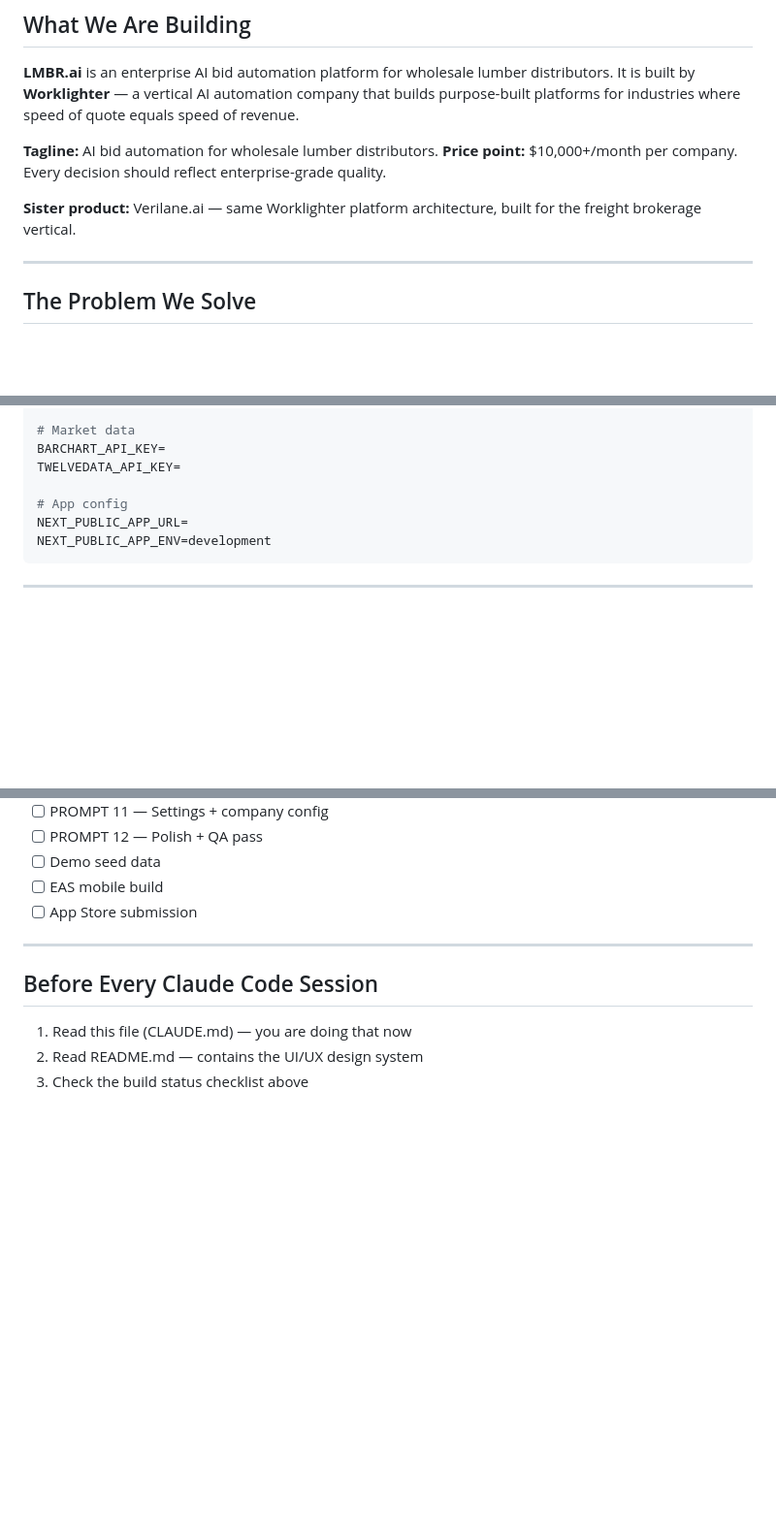
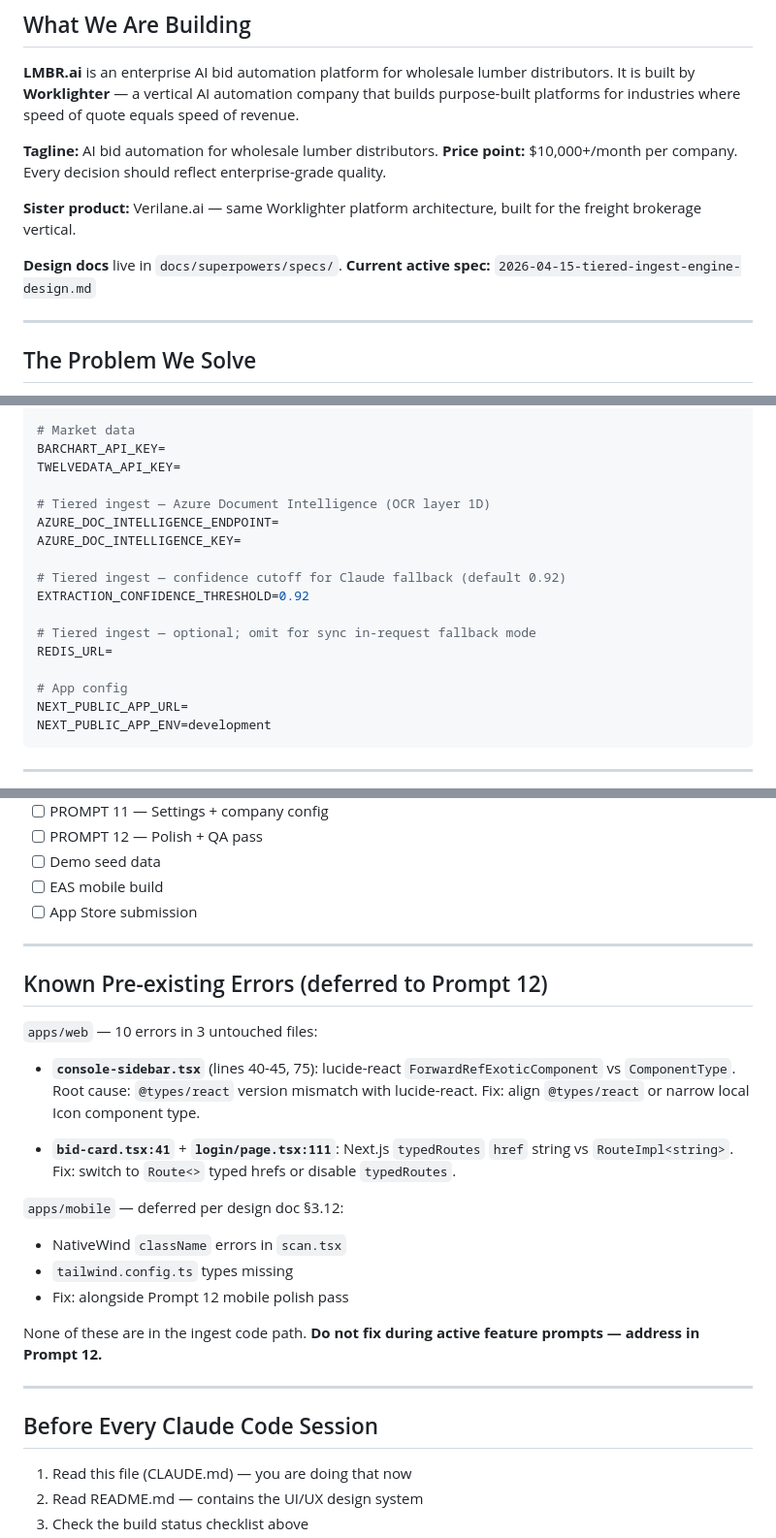
Before and after one commit to billwest-Testground/LMBR, a Markdown page: CLAUDE.md, 3 parts joined by grey strips. Shown at 97% size. Rendered like a GitHub page; blank space fills up the shorter version.

```diff
--- a/CLAUDE.md
+++ b/CLAUDE.md
@@ -20,6 +20,9 @@ reflect enterprise-grade quality.
 
 **Sister product:** Verilane.ai — same Worklighter platform architecture,
 built for the freight brokerage vertical.
+
+**Design docs** live in `docs/superpowers/specs/`.
+**Current active spec:** `2026-04-15-tiered-ingest-engine-design.md`
 
 ---
 
@@ -416,6 +467,16 @@ MICROSOFT_REDIRECT_URI=
 BARCHART_API_KEY=
 TWELVEDATA_API_KEY=
 
+# Tiered ingest — Azure Document Intelligence (OCR layer 1D)
+AZURE_DOC_INTELLIGENCE_ENDPOINT=
+AZURE_DOC_INTELLIGENCE_KEY=
+
+# Tiered ingest — confidence cutoff for Claude fallback (default 0.92)
+EXTRACTION_CONFIDENCE_THRESHOLD=0.92
+
+# Tiered ingest — optional; omit for sync in-request fallback mode
+REDIS_URL=
+
 # App config
 NEXT_PUBLIC_APP_URL=
 NEXT_PUBLIC_APP_ENV=development
@@ -532,6 +596,30 @@ Track progress here as modules are completed:
 
 ---
 
+## Known Pre-existing Errors (deferred to Prompt 12)
+
+`apps/web` — 10 errors in 3 untouched files:
+
+- **`console-sidebar.tsx`** (lines 40-45, 75):
+  lucide-react `ForwardRefExoticComponent` vs `ComponentType`.
+  Root cause: `@types/react` version mismatch with lucide-react.
+  Fix: align `@types/react` or narrow local Icon component type.
+
+- **`bid-card.tsx:41`** + **`login/page.tsx:111`**:
+  Next.js `typedRoutes` `href` string vs `RouteImpl<string>`.
+  Fix: switch to `Route<>` typed hrefs or disable `typedRoutes`.
+
+`apps/mobile` — deferred per design doc §3.12:
+
+- NativeWind `className` errors in `scan.tsx`
+- `tailwind.config.ts` types missing
+- Fix: alongside Prompt 12 mobile polish pass
+
+None of these are in the ingest code path.
+**Do not fix during active feature prompts — address in Prompt 12.**
+
+---
+
 ## Before Every Claude Code Session
 
 1. Read this file (CLAUDE.md) — you are doing that now
```
Also changed, not shown: other parts of CLAUDE.md (+87 -36 lines).
